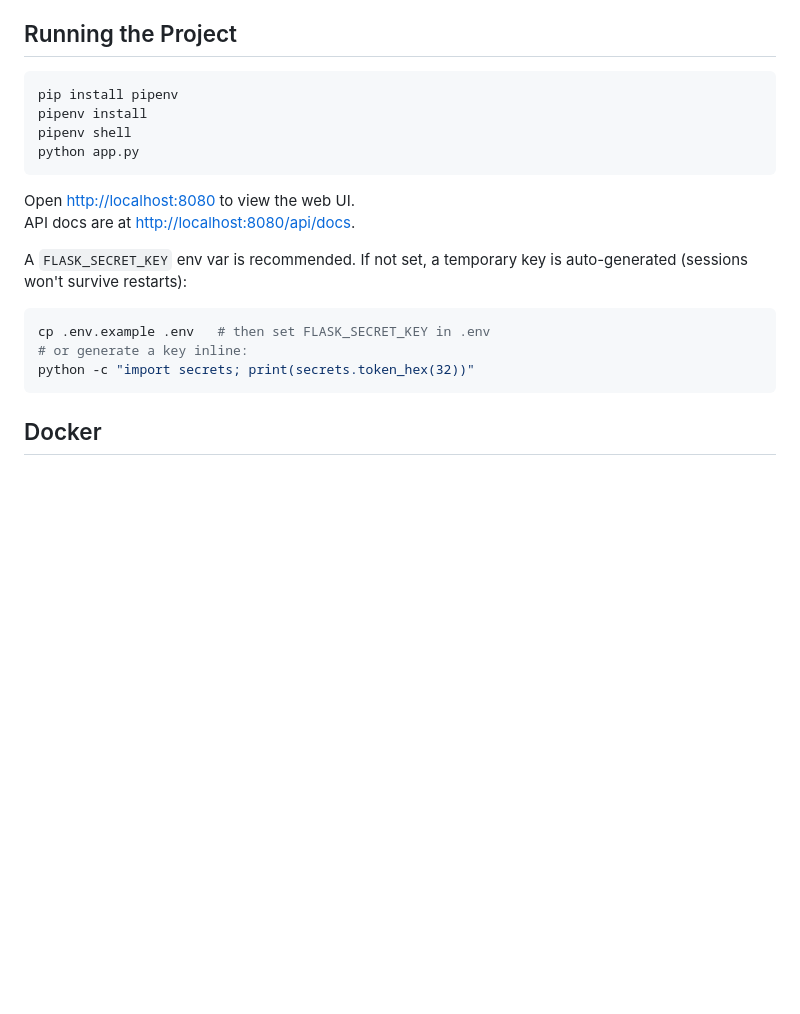
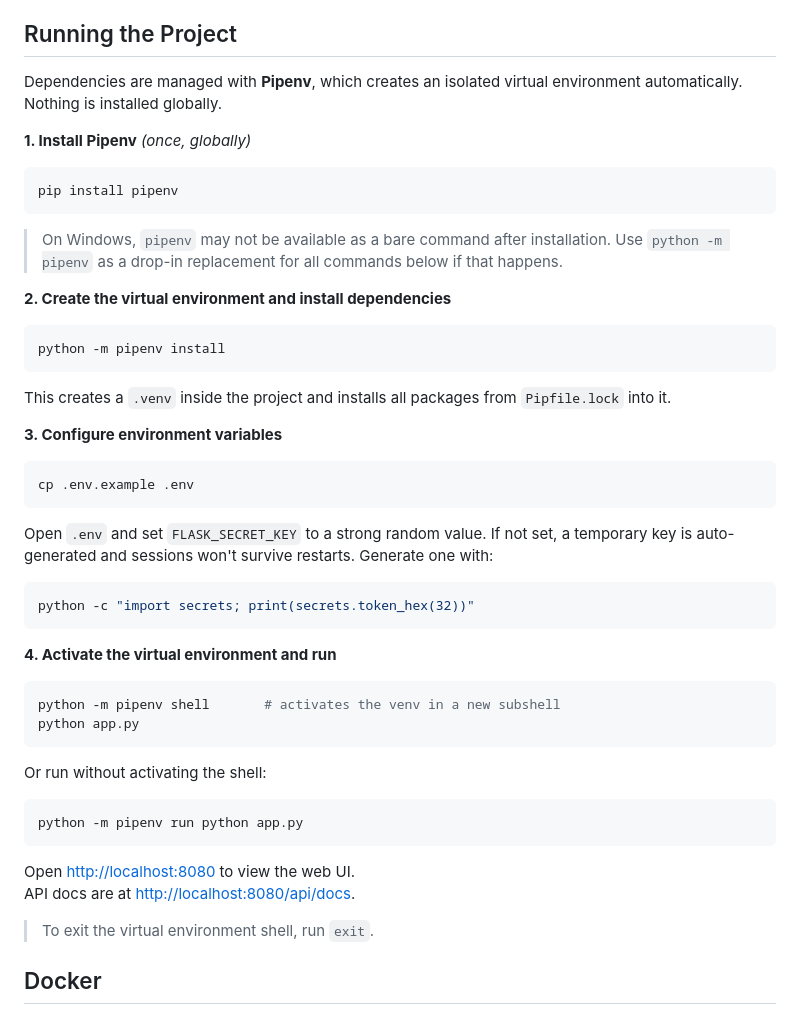
Before and after one commit to renatolinsdigital/battle-results-flask, a Markdown page: README.md, the part around the change. Rendered like a GitHub page; blank space fills up the shorter version.

````diff
--- a/README.md
+++ b/README.md
@@ -23,23 +23,53 @@ REST API and minimal web UI for tracking game battle results, built with Flask a
 
 ## Running the Project
 
+Dependencies are managed with **Pipenv**, which creates an isolated virtual environment automatically. Nothing is installed globally.
+
+**1. Install Pipenv** *(once, globally)*
+
 ```bash
 pip install pipenv
-pipenv install
-pipenv shell
+```
+
+> On Windows, `pipenv` may not be available as a bare command after installation. Use `python -m pipenv` as a drop-in replacement for all commands below if that happens.
+
+**2. Create the virtual environment and install dependencies**
+
+```bash
+python -m pipenv install
+```
+
+This creates a `.venv` inside the project and installs all packages from `Pipfile.lock` into it.
+
+**3. Configure environment variables**
+
+```bash
+cp .env.example .env
+```
+
+Open `.env` and set `FLASK_SECRET_KEY` to a strong random value. If not set, a temporary key is auto-generated and sessions won't survive restarts. Generate one with:
+
+```bash
+python -c "import secrets; print(secrets.token_hex(32))"
+```
+
+**4. Activate the virtual environment and run**
+
+```bash
+python -m pipenv shell       # activates the venv in a new subshell
 python app.py
+```
+
+Or run without activating the shell:
+
+```bash
+python -m pipenv run python app.py
 ```
 
 Open [http://localhost:8080](http://localhost:8080) to view the web UI.
 API docs are at [http://localhost:8080/api/docs](http://localhost:8080/api/docs).
 
-A `FLASK_SECRET_KEY` env var is recommended. If not set, a temporary key is auto-generated (sessions won't survive restarts):
-
-```bash
-cp .env.example .env   # then set FLASK_SECRET_KEY in .env
-# or generate a key inline:
-python -c "import secrets; print(secrets.token_hex(32))"
-```
+> To exit the virtual environment shell, run `exit`.
 
 ## Docker
 
````
Also changed, not shown: docs/setup.md (deleted, +0 -101 lines).
